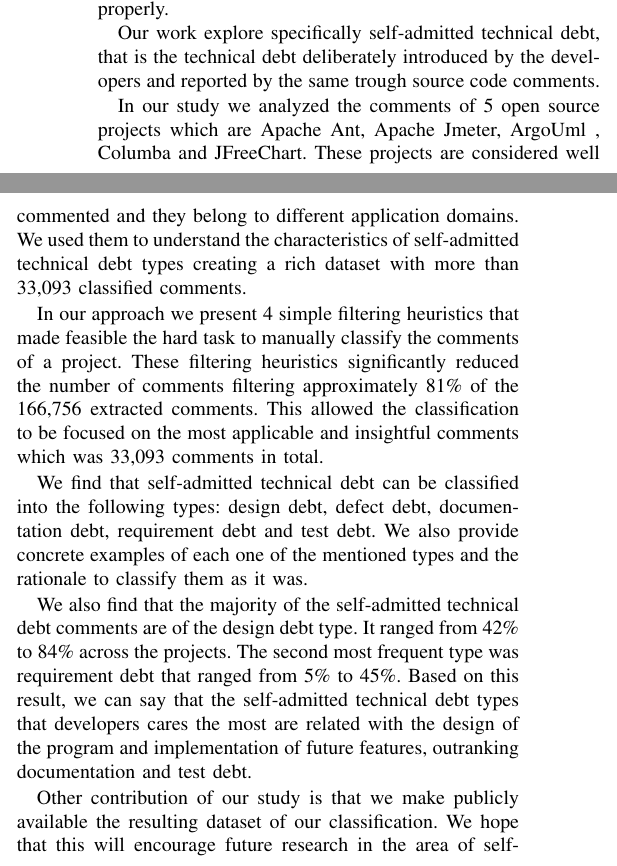
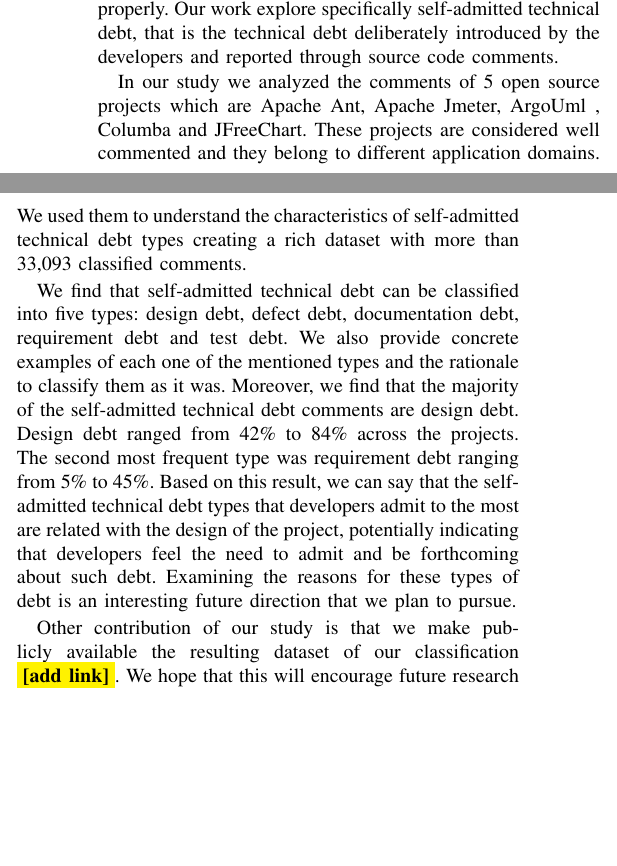
Before and after one commit to maldonado/mtd_paper, a LaTeX paper (main.tex, which reads conclusion.tex): two parts of the columns of page 6 of 7, joined at a grey line, cut so that both start at the same text, the shorter picture padded with empty space. Compiled offline with pdfLaTeX.

Commit message:
updated conclusion

```diff
--- a/conclusion.tex
+++ b/conclusion.tex
@@ -1,15 +1,11 @@
-The term technical debt is being used for practitioners and researchers in the software engineer community to express shortcuts and workarounds employed in software projects. These shortcuts will most often impact the maintainability of the project hindering the development if not addressed properly.
-
-Our work explore specifically self-admitted technical debt, that is the technical debt deliberately introduced by the developers and reported by the same trough source code comments.
+The term technical debt is being used for practitioners and researchers in the software engineer community to express shortcuts and workarounds employed in software projects. These shortcuts will most often impact the maintainability of the project hindering the development if not addressed properly. Our work explore specifically self-admitted technical debt, that is the technical debt deliberately introduced by the developers and reported through source code comments.
 
 In our study we analyzed the comments of 5 open source projects which are Apache Ant, Apache Jmeter, ArgoUml , Columba and JFreeChart. These projects are considered well commented and they belong to different application domains. We used them to understand the characteristics of self-admitted technical debt types creating a rich dataset with more than 33,093 classified comments.
 
-In our approach we present 4 simple filtering heuristics that made feasible the hard task to manually classify the comments of a project. These filtering heuristics significantly reduced the number of comments filtering approximately 81\% of the 166,756 extracted comments. This allowed the classification to be focused on the most applicable and insightful comments which was 33,093 comments in total.
+%In our approach we present 4 simple filtering heuristics that made feasible the hard task to manually classify the comments of a project. These filtering heuristics significantly reduced the number of comments filtering approximately 81\% of the 166,756 extracted comments. This allowed the classification to be focused on the most applicable and insightful comments which was 33,093 comments in total.
 
-We find that self-admitted technical debt can be classified into the following types: design debt, defect debt, documentation debt, requirement debt and test debt. We also provide concrete examples of each one of the mentioned types and the rationale to classify them as it was.
+We find that self-admitted technical debt can be classified into five types: design debt, defect debt, documentation debt, requirement debt and test debt. We also provide concrete examples of each one of the mentioned types and the rationale to classify them as it was. Moreover, we find that the majority of the self-admitted technical debt comments are design debt. Design debt ranged from 42\% to 84\% across the projects. The second most frequent type was requirement debt ranging from 5\% to 45\%. Based on this result, we can say that the self-admitted technical debt types that developers admit to the most are related with the design of the project, potentially indicating that developers feel the need to admit and be forthcoming about such debt. Examining the reasons for these types of debt is an interesting future direction that we plan to pursue.
 
-We also find that the majority of the self-admitted technical debt comments are of the design debt type. It ranged from 42\% to 84\% across the projects. The second most frequent type was requirement debt that ranged from 5\% to 45\%. Based on this result, we can say that the self-admitted technical debt types that developers cares the most are related with the design of the program and implementation of future features, outranking documentation and test debt.
+Other contribution of our study is that we make publicly available the resulting dataset of our classification \todo{add link}. We hope that this will encourage future research in the area of self-admitted technical debt as, to the best of our knowledge, this is the first dataset of this kind. We also think that the information provided by this dataset can be a cornerstone for more advanced techniques as natural language processing.
 
-Other contribution of our study is that we make publicly available the resulting dataset of our classification. We hope that this will encourage future research in the area of self-admitted technical debt as, to the best of our knowledge, this is the first dataset of this kind. We also think that the information provided by this dataset can be a cornerstone for more advanced techniques as natural language processing.
-
-In a future work we plan to improve the current classification adding more projects to it. With a richer dataset we expect that more patterns and characteristics of the self-admitted technical types will be retrieved. We also plan to use this database to mine unique sequential patterns, an advanced technique of natural language processing which may lead to innovative ways to identify self-admitted technical debt.
+In a future work we plan to improve the current classification adding more projects to it. With a richer dataset we expect that more patterns and characteristics of the self-admitted technical types will be retrieved. We also plan to use this database to mine unique sequential patterns, an advanced technique of natural language processing, which may lead to more automated ways to identify self-admitted technical debt.
```
